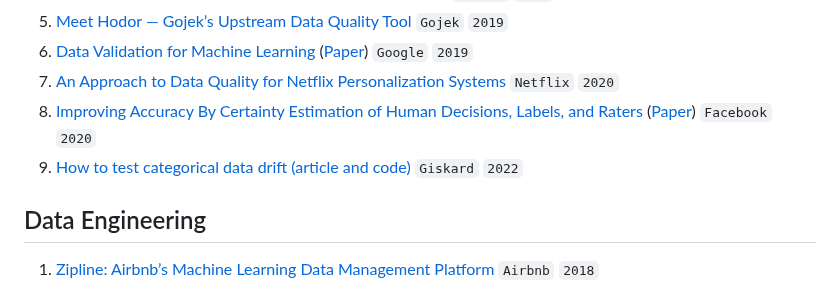
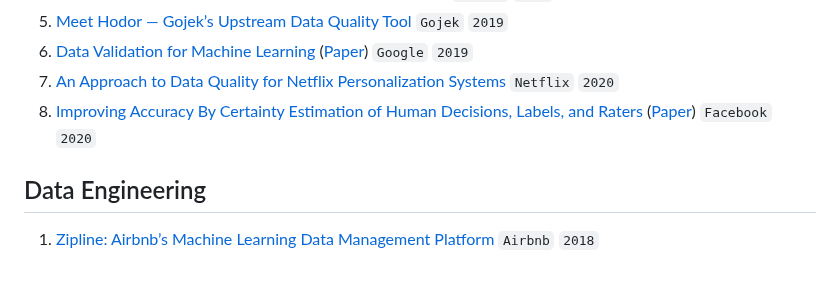
Before and after one commit to eugeneyan/applied-ml, a Markdown page: README.md, the part around the change. Drawn GitHub-style.

Commit message:
remove categorical data drift

```diff
--- a/README.md
+++ b/README.md
@@ -56,7 +56,6 @@ P.P.S, Looking for guides and interviews on applying ML? 👉[`applyingML`](http
 6. [Data Validation for Machine Learning](https://research.google/pubs/pub47967/) ([Paper](https://mlsys.org/Conferences/2019/doc/2019/167.pdf)) `Google` `2019`
 6. [An Approach to Data Quality for Netflix Personalization Systems](https://www.youtube.com/watch?v=t7vHpA39TXM) `Netflix` `2020`
 7. [Improving Accuracy By Certainty Estimation of Human Decisions, Labels, and Raters](https://research.fb.com/blog/2020/08/improving-the-accuracy-of-community-standards-enforcement-by-certainty-estimation-of-human-decisions/) ([Paper](https://research.fb.com/wp-content/uploads/2020/08/CLARA-Confidence-of-Labels-and-Raters.pdf)) `Facebook` `2020`
-8. [How to test categorical data drift (article and code)](https://www.giskard.ai/knowledge/how-to-test-ml-models-2-n-categorical-data-drift) `Giskard` `2022`
 
 ## Data Engineering
 1. [Zipline: Airbnb’s Machine Learning Data Management Platform](https://databricks.com/session/zipline-airbnbs-machine-learning-data-management-platform) `Airbnb` `2018`
```
